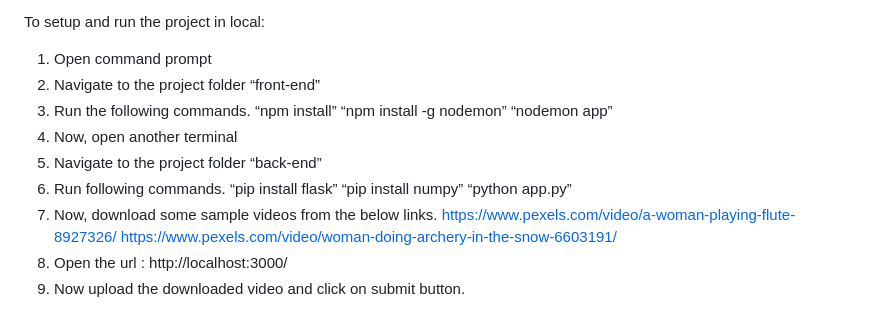
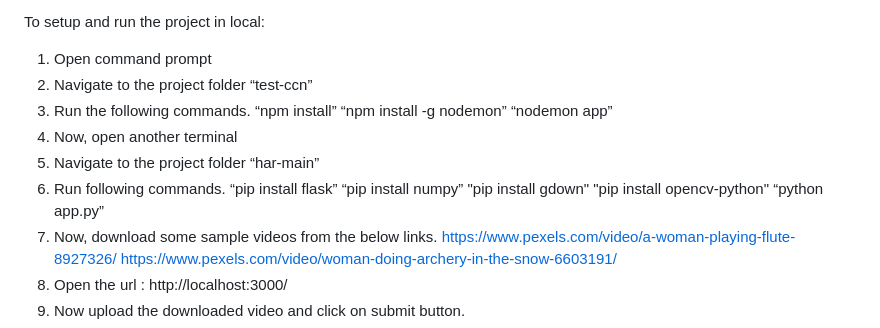
Before and after one commit to raoajith2210/HumanActionRecognition, a Markdown page: README.md, the part around the change printed below. Drawn GitHub-style.

```diff
--- a/README.md
+++ b/README.md
@@ -74,16 +74,18 @@ Visual Studio is an integrated development environment (IDE) developed by Micros
 To setup and run the project in local:
 
 1.	Open command prompt
-2.	Navigate to the project folder “front-end”
+2.	Navigate to the project folder “test-ccn”
 3.	Run the following commands.
 		“npm install”
 		“npm install -g nodemon”
 		“nodemon app”
 4.	Now, open another terminal
-5.	Navigate to the project folder “back-end”
+5.	Navigate to the project folder “har-main”
 6.	Run following commands.
 		“pip install flask”
 		“pip install numpy”
+		"pip install gdown"
+		"pip install opencv-python"
 		“python app.py”
 7.	Now, download some sample videos from the below links.
 	https://www.pexels.com/video/a-woman-playing-flute-8927326/
```
Also changed, not shown: other parts of README.md (+3 -3 lines).
